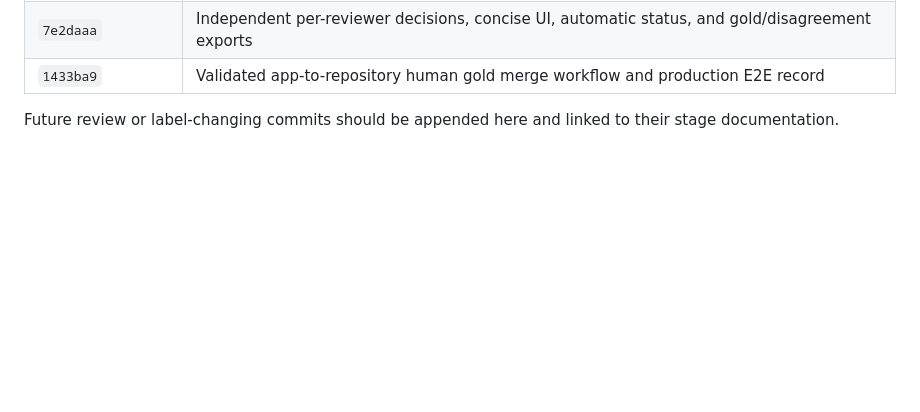
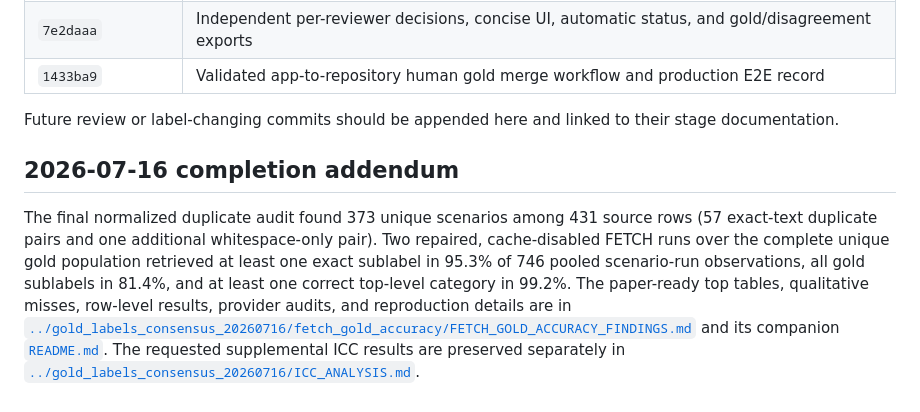
Before and after one commit to nonprofittechy/fetch_public_data, a Markdown page: silver_labels/REVIEW_AUDIT_TRAIL.md, the part around the change. GitHub-like rendering; blank space fills up the shorter version.

Commit message:
Link final FETCH findings from central audit log

```diff
--- a/silver_labels/REVIEW_AUDIT_TRAIL.md
+++ b/silver_labels/REVIEW_AUDIT_TRAIL.md
@@ -222,3 +222,7 @@ Unit tests, a Gunicorn smoke test, a Docker bind-mount persistence test, and `fl
 | `1433ba9` | Validated app-to-repository human gold merge workflow and production E2E record |
 
 Future review or label-changing commits should be appended here and linked to their stage documentation.
+
+## 2026-07-16 completion addendum
+
+The final normalized duplicate audit found 373 unique scenarios among 431 source rows (57 exact-text duplicate pairs and one additional whitespace-only pair). Two repaired, cache-disabled FETCH runs over the complete unique gold population retrieved at least one exact sublabel in 95.3% of 746 pooled scenario-run observations, all gold sublabels in 81.4%, and at least one correct top-level category in 99.2%. The paper-ready top tables, qualitative misses, row-level results, provider audits, and reproduction details are in [`../gold_labels_consensus_20260716/fetch_gold_accuracy/FETCH_GOLD_ACCURACY_FINDINGS.md`](../gold_labels_consensus_20260716/fetch_gold_accuracy/FETCH_GOLD_ACCURACY_FINDINGS.md) and its companion [`README.md`](../gold_labels_consensus_20260716/fetch_gold_accuracy/README.md). The requested supplemental ICC results are preserved separately in [`../gold_labels_consensus_20260716/ICC_ANALYSIS.md`](../gold_labels_consensus_20260716/ICC_ANALYSIS.md).
```
